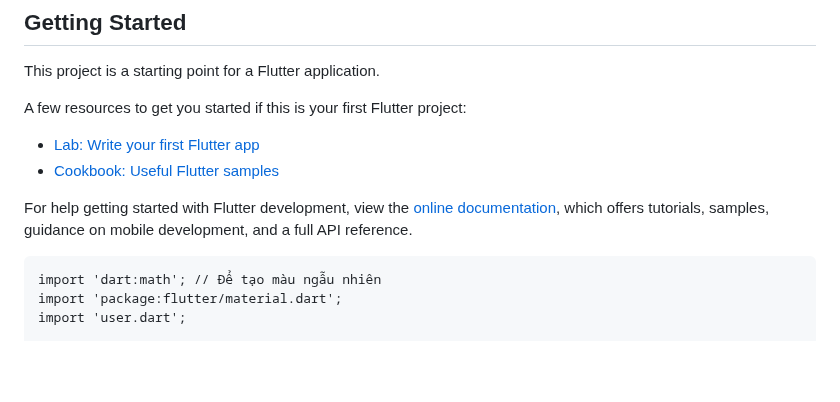
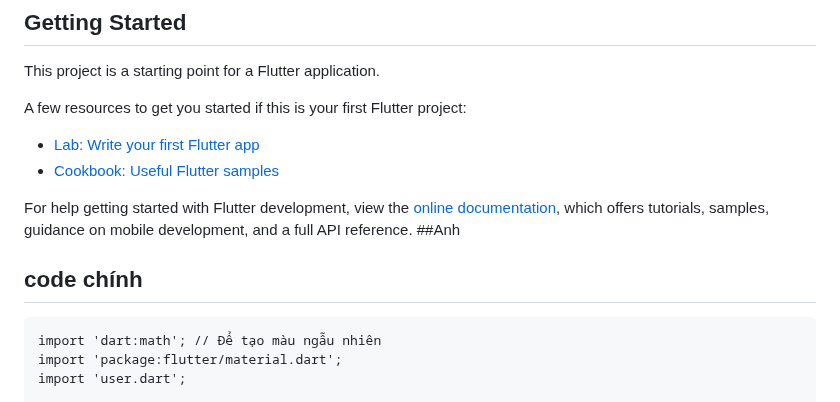
Before and after one commit to hibiskush/Nhom5, a Markdown page: GKY/gky_22010433/README.md, the part around one of its changes. GitHub-like rendering; blank space fills up the shorter version.

````diff
--- a/GKY/gky_22010433/README.md
+++ b/GKY/gky_22010433/README.md
@@ -14,6 +14,9 @@ A few resources to get you started if this is your first Flutter project:
 For help getting started with Flutter development, view the
 [online documentation](https://docs.flutter.dev/), which offers tutorials,
 samples, guidance on mobile development, and a full API reference.
+##Anh
+
+## code chính
 ```
 import 'dart:math'; // Để tạo màu ngẫu nhiên
 import 'package:flutter/material.dart';
````
Also changed, not shown: other parts of GKY/gky_22010433/README.md (+2 -0 lines).
